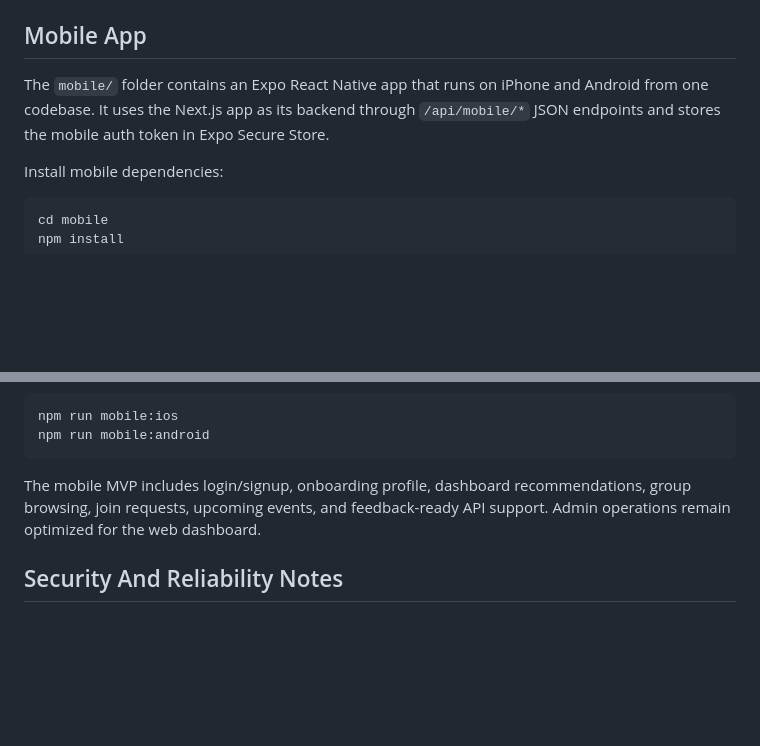
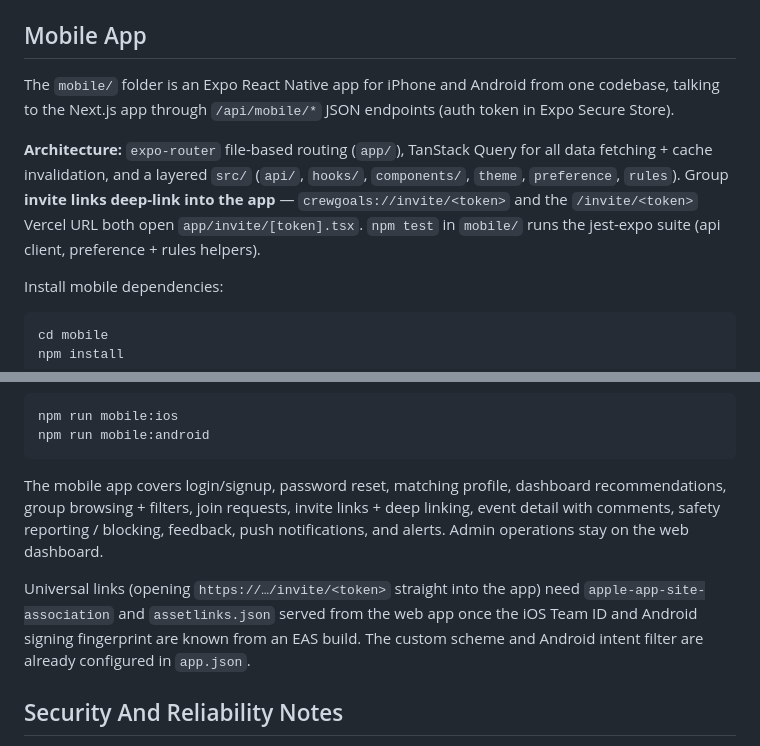
Before and after one commit to akshar27/crewgoals-mvp, a Markdown page: README.md, 2 parts joined by grey strips. GitHub-like rendering; blank space fills up the shorter version.

Commit message:
README: mobile architecture (expo-router, react-query, deep linking)

````diff
--- a/README.md
+++ b/README.md
@@ -80,7 +80,16 @@ npm test
 
 ## Mobile App
 
-The `mobile/` folder contains an Expo React Native app that runs on iPhone and Android from one codebase. It uses the Next.js app as its backend through `/api/mobile/*` JSON endpoints and stores the mobile auth token in Expo Secure Store.
+The `mobile/` folder is an Expo React Native app for iPhone and Android from one
+codebase, talking to the Next.js app through `/api/mobile/*` JSON endpoints (auth
+token in Expo Secure Store).
+
+**Architecture:** `expo-router` file-based routing (`app/`), TanStack Query for
+all data fetching + cache invalidation, and a layered `src/` (`api/`, `hooks/`,
+`components/`, `theme`, `preference`, `rules`). Group **invite links deep-link
+into the app** — `crewgoals://invite/<token>` and the `/invite/<token>` Vercel
+URL both open `app/invite/[token].tsx`. `npm test` in `mobile/` runs the jest-expo
+suite (api client, preference + rules helpers).
 
 Install mobile dependencies:
 
@@ -116,7 +125,15 @@ npm run mobile:ios
 npm run mobile:android
 ```
 
-The mobile MVP includes login/signup, onboarding profile, dashboard recommendations, group browsing, join requests, upcoming events, and feedback-ready API support. Admin operations remain optimized for the web dashboard.
+The mobile app covers login/signup, password reset, matching profile, dashboard
+recommendations, group browsing + filters, join requests, invite links + deep
+linking, event detail with comments, safety reporting / blocking, feedback, push
+notifications, and alerts. Admin operations stay on the web dashboard.
+
+Universal links (opening `https://…/invite/<token>` straight into the app) need
+`apple-app-site-association` and `assetlinks.json` served from the web app once
+the iOS Team ID and Android signing fingerprint are known from an EAS build. The
+custom scheme and Android intent filter are already configured in `app.json`.
 
 ## Security And Reliability Notes
 
````
